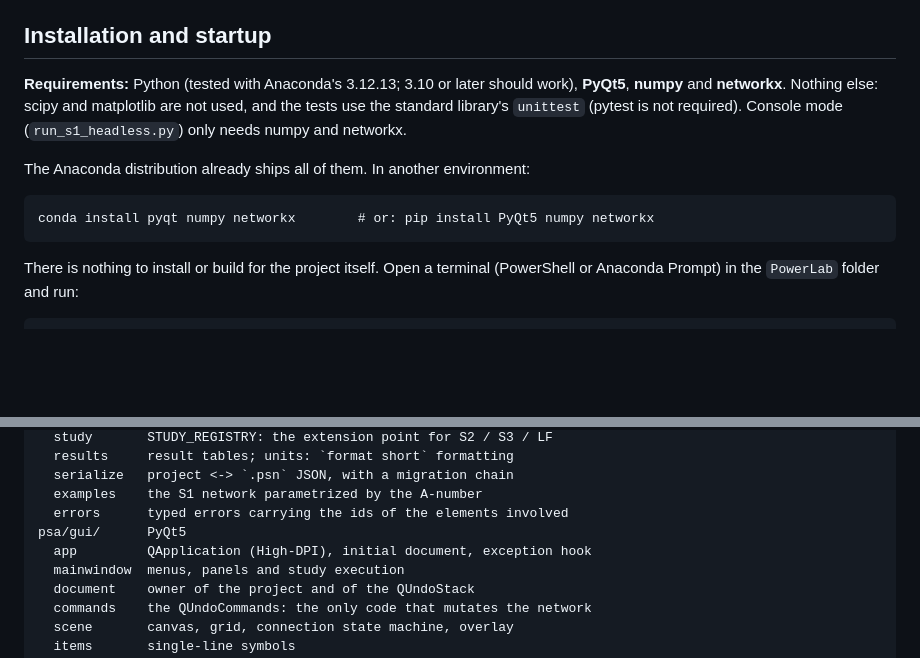
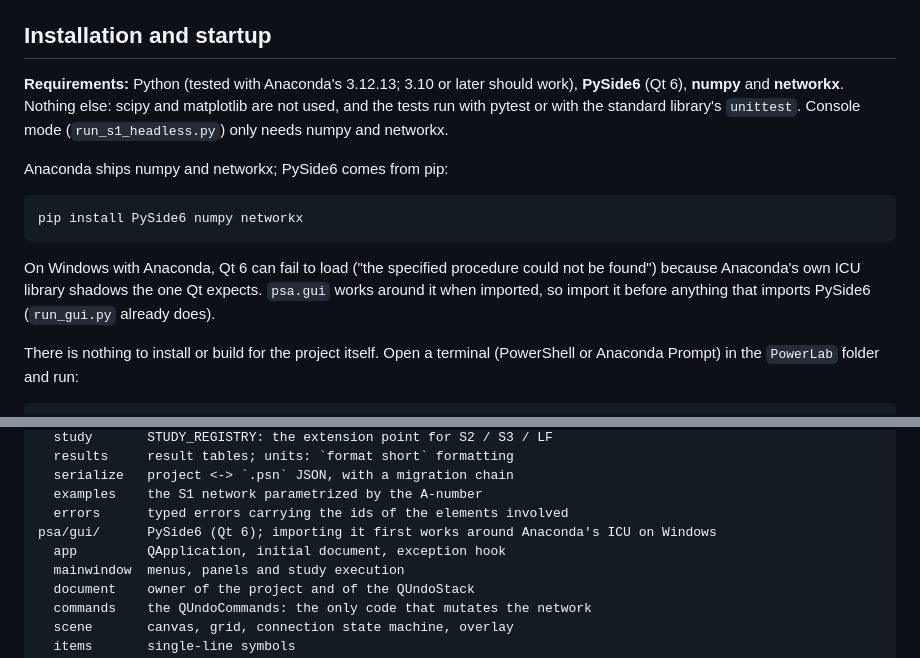
Before and after one commit to akamaxe/powerlab, a Markdown page: README.md, 2 parts joined by grey strips. Drawn GitHub-style; blank space fills up the shorter version.

Commit message:
Document the PySide6 requirement and mark phases 0 and 1 done

````diff
--- a/README.md
+++ b/README.md
@@ -21,15 +21,19 @@ The plan for v1 (all four assignments, a PowerFactory-grade editor) is in
 ## Installation and startup
 
 **Requirements:** Python (tested with Anaconda's 3.12.13; 3.10 or later should work),
-**PyQt5**, **numpy** and **networkx**. Nothing else: scipy and matplotlib are not used, and the
-tests use the standard library's `unittest` (pytest is not required). Console mode
+**PySide6** (Qt 6), **numpy** and **networkx**. Nothing else: scipy and matplotlib are not
+used, and the tests run with pytest or with the standard library's `unittest`. Console mode
 (`run_s1_headless.py`) only needs numpy and networkx.
 
-The Anaconda distribution already ships all of them. In another environment:
+Anaconda ships numpy and networkx; PySide6 comes from pip:
 
 ```
-conda install pyqt numpy networkx        # or: pip install PyQt5 numpy networkx
+pip install PySide6 numpy networkx
 ```
+
+On Windows with Anaconda, Qt 6 can fail to load ("the specified procedure could not be found")
+because Anaconda's own ICU library shadows the one Qt expects. `psa.gui` works around it when
+imported, so import it before anything that imports PySide6 (`run_gui.py` already does).
 
 There is nothing to install or build for the project itself. Open a terminal (PowerShell or
 Anaconda Prompt) in the `PowerLab` folder and run:
@@ -243,8 +247,8 @@ psa/core/     numpy + networkx, no Qt at all (a test checks it in a subprocess)
   serialize   project <-> `.psn` JSON, with a migration chain
   examples    the S1 network parametrized by the A-number
   errors      typed errors carrying the ids of the elements involved
-psa/gui/      PyQt5
-  app         QApplication (High-DPI), initial document, exception hook
+psa/gui/      PySide6 (Qt 6); importing it first works around Anaconda's ICU on Windows
+  app         QApplication, initial document, exception hook
   mainwindow  menus, panels and study execution
   document    owner of the project and of the QUndoStack
   commands    the QUndoCommands: the only code that mutates the network
````
Also changed, not shown: CLAUDE.md (+4 -2 lines), docs/ROADMAP.md (+2 -2 lines).
